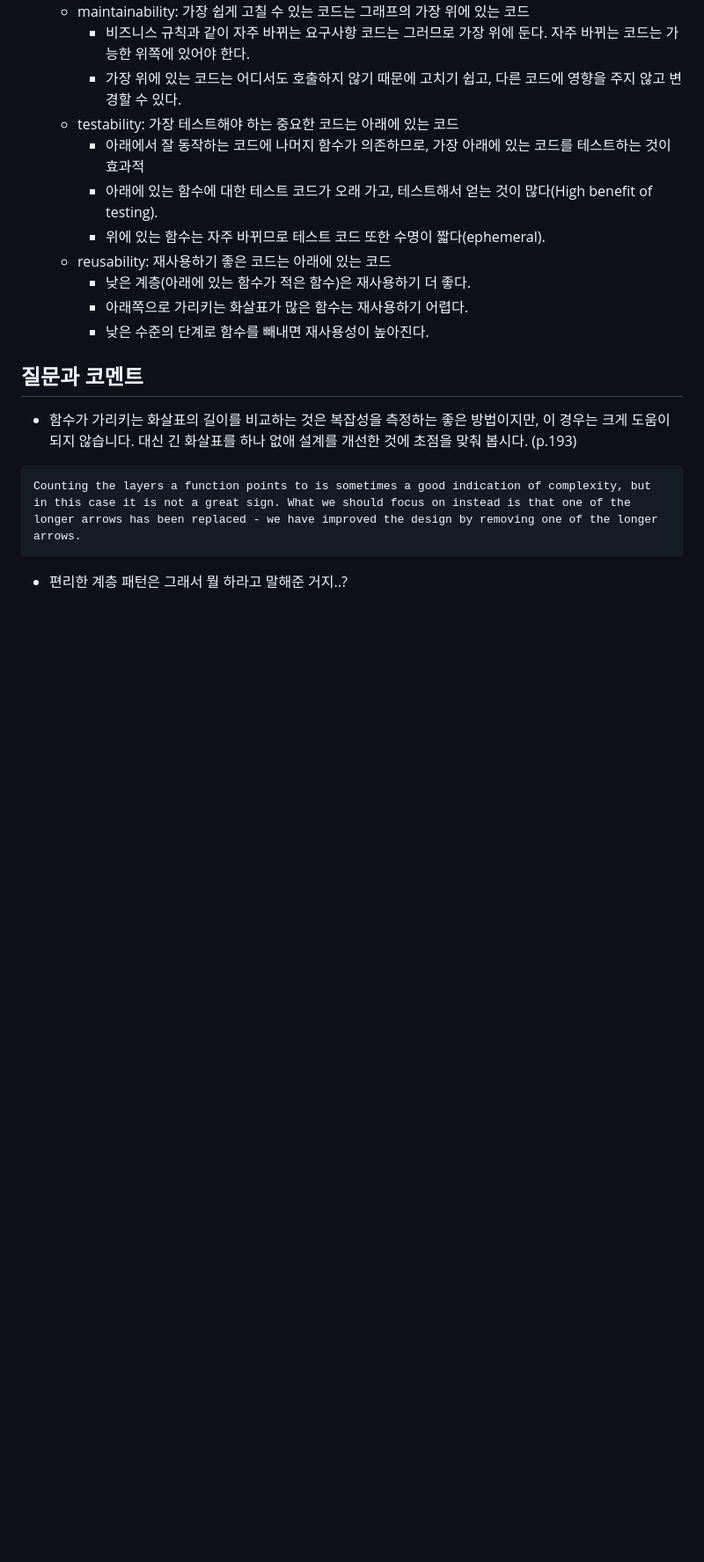
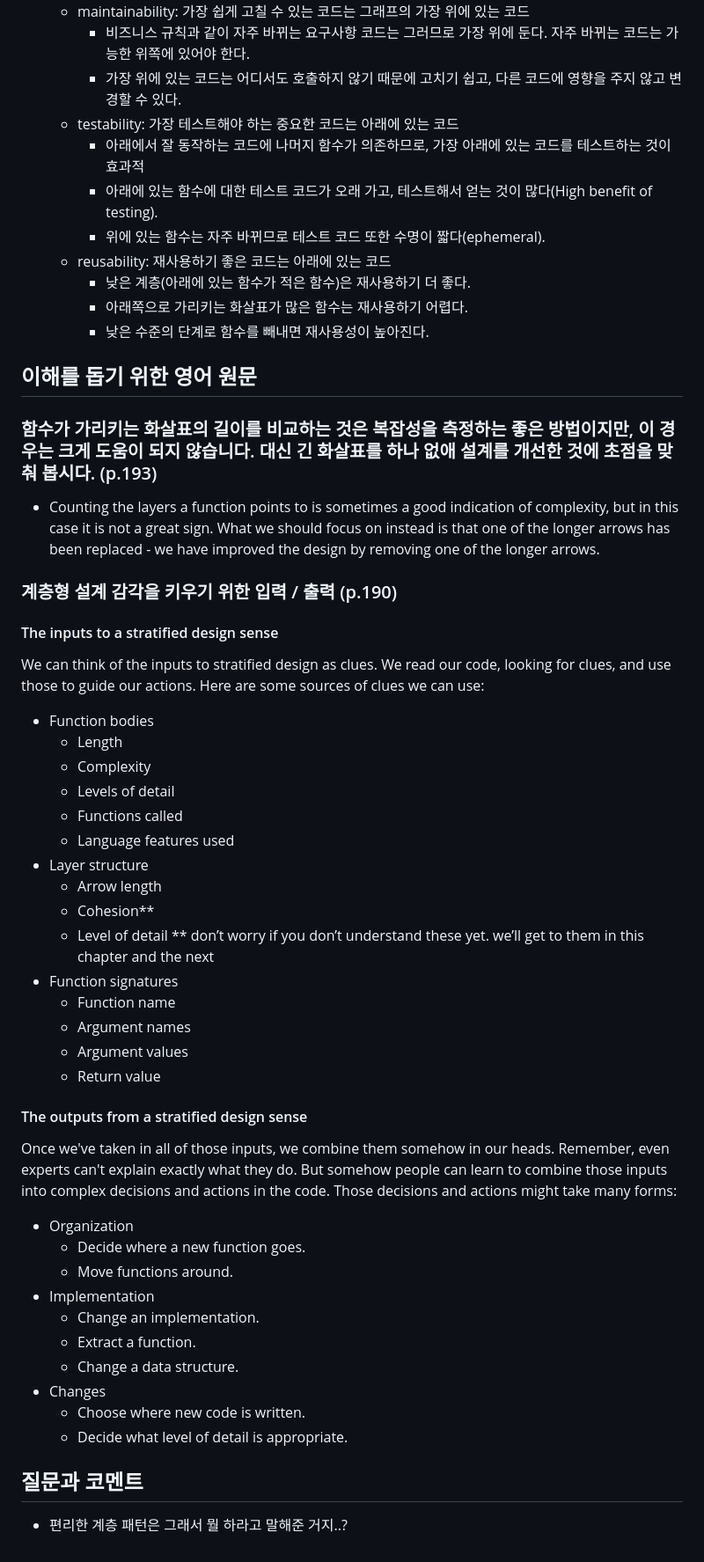
Before and after one commit to hanana1253/TIL, a Markdown page: GrokkingSimplicity/20230624.md, the part around the change. Shown at 88% size. Drawn GitHub-style; blank space fills up the shorter version.

Commit message:
docs: Add original text in eng

````diff
--- a/GrokkingSimplicity/20230624.md
+++ b/GrokkingSimplicity/20230624.md
@@ -54,9 +54,42 @@
     - 아래쪽으로 가리키는 화살표가 많은 함수는 재사용하기 어렵다.
     - 낮은 수준의 단계로 함수를 빼내면 재사용성이 높아진다.
 
+## 이해를 돕기 위한 영어 원문
+
+###  함수가 가리키는 화살표의 길이를 비교하는 것은 복잡성을 측정하는 좋은 방법이지만, 이 경우는 크게 도움이 되지 않습니다. 대신 긴 화살표를 하나 없애 설계를 개선한 것에 초점을 맞춰 봅시다. (p.193)
+- Counting the layers a function points to is sometimes a good indication of complexity, but in this case it is not a great sign. What we should focus on instead is that one of the longer arrows has been replaced - we have improved the design by removing one of the longer arrows.
+
+### 계층형 설계 감각을 키우기 위한 입력 / 출력 (p.190)
+####  The inputs to a stratified design sense
+We can think of the inputs to stratified design as clues. We read our code, looking for clues, and use those to guide our actions. Here are some sources of clues we can use:
+- Function bodies
+  - Length
+  - Complexity
+  - Levels of detail
+  - Functions called
+  - Language features used
+- Layer structure
+  - Arrow length
+  - Cohesion**
+  - Level of detail
+  ** don’t worry if you don’t understand these yet. we’ll get to them in this chapter and the next
+- Function signatures
+  - Function name
+  - Argument names
+  - Argument values
+  - Return value
+#### The outputs from a stratified design sense
+Once we've taken in all of those inputs, we combine them somehow in our heads. Remember, even experts can't explain exactly what they do. But somehow people can learn to combine those inputs into complex decisions and actions in the code. Those decisions and actions might take many forms:
+- Organization
+  - Decide where a new function goes.
+  - Move functions around.
+- Implementation
+  - Change an implementation.
+  - Extract a function.
+  - Change a data structure.
+- Changes
+  - Choose where new code is written.
+  - Decide what level of detail is appropriate.
+
 ## 질문과 코멘트
-- 함수가 가리키는 화살표의 길이를 비교하는 것은 복잡성을 측정하는 좋은 방법이지만, 이 경우는 크게 도움이 되지 않습니다. 대신 긴 화살표를 하나 없애 설계를 개선한 것에 초점을 맞춰 봅시다. (p.193)
-```
-Counting the layers a function points to is sometimes a good indication of complexity, but in this case it is not a great sign. What we should focus on instead is that one of the longer arrows has been replaced - we have improved the design by removing one of the longer arrows.
-```
 - 편리한 계층 패턴은 그래서 뭘 하라고 말해준 거지..?
````
